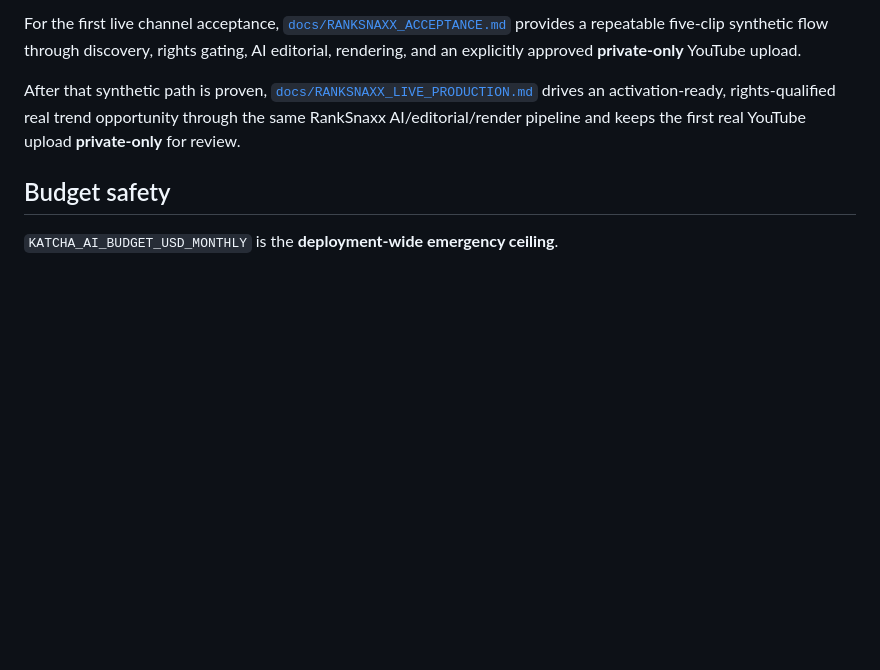
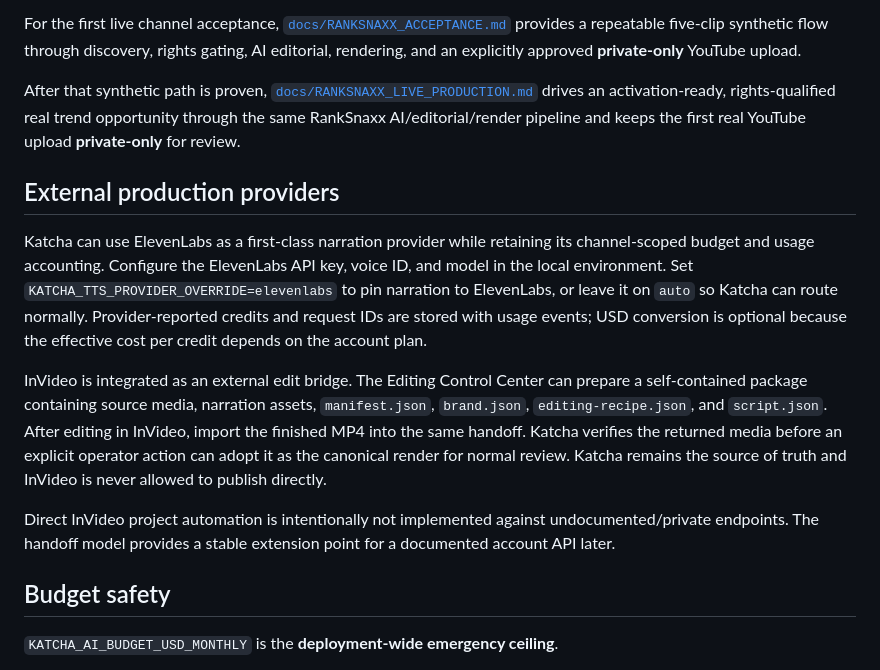
Before and after one commit to Deveadra/katcha, a Markdown page: README.md, the part around the change. GitHub-like rendering; blank space fills up the shorter version.

Commit message:
Document ElevenLabs and InVideo integrations

```diff
--- a/README.md
+++ b/README.md
@@ -105,6 +105,28 @@ For the first live channel acceptance, [`docs/RANKSNAXX_ACCEPTANCE.md`](docs/RAN
 
 After that synthetic path is proven, [`docs/RANKSNAXX_LIVE_PRODUCTION.md`](docs/RANKSNAXX_LIVE_PRODUCTION.md) drives an activation-ready, rights-qualified real trend opportunity through the same RankSnaxx AI/editorial/render pipeline and keeps the first real YouTube upload **private-only** for review.
 
+## External production providers
+
+Katcha can use ElevenLabs as a first-class narration provider while retaining its
+channel-scoped budget and usage accounting. Configure the ElevenLabs API key,
+voice ID, and model in the local environment. Set
+`KATCHA_TTS_PROVIDER_OVERRIDE=elevenlabs` to pin narration to ElevenLabs, or
+leave it on `auto` so Katcha can route normally. Provider-reported credits and
+request IDs are stored with usage events; USD conversion is optional because the
+effective cost per credit depends on the account plan.
+
+InVideo is integrated as an external edit bridge. The Editing Control Center can
+prepare a self-contained package containing source media, narration assets,
+`manifest.json`, `brand.json`, `editing-recipe.json`, and `script.json`.
+After editing in InVideo, import the finished MP4 into the same handoff. Katcha
+verifies the returned media before an explicit operator action can adopt it as
+the canonical render for normal review. Katcha remains the source of truth and
+InVideo is never allowed to publish directly.
+
+Direct InVideo project automation is intentionally not implemented against
+undocumented/private endpoints. The handoff model provides a stable extension
+point for a documented account API later.
+
 ## Budget safety
 
 `KATCHA_AI_BUDGET_USD_MONTHLY` is the **deployment-wide emergency ceiling**.
```
